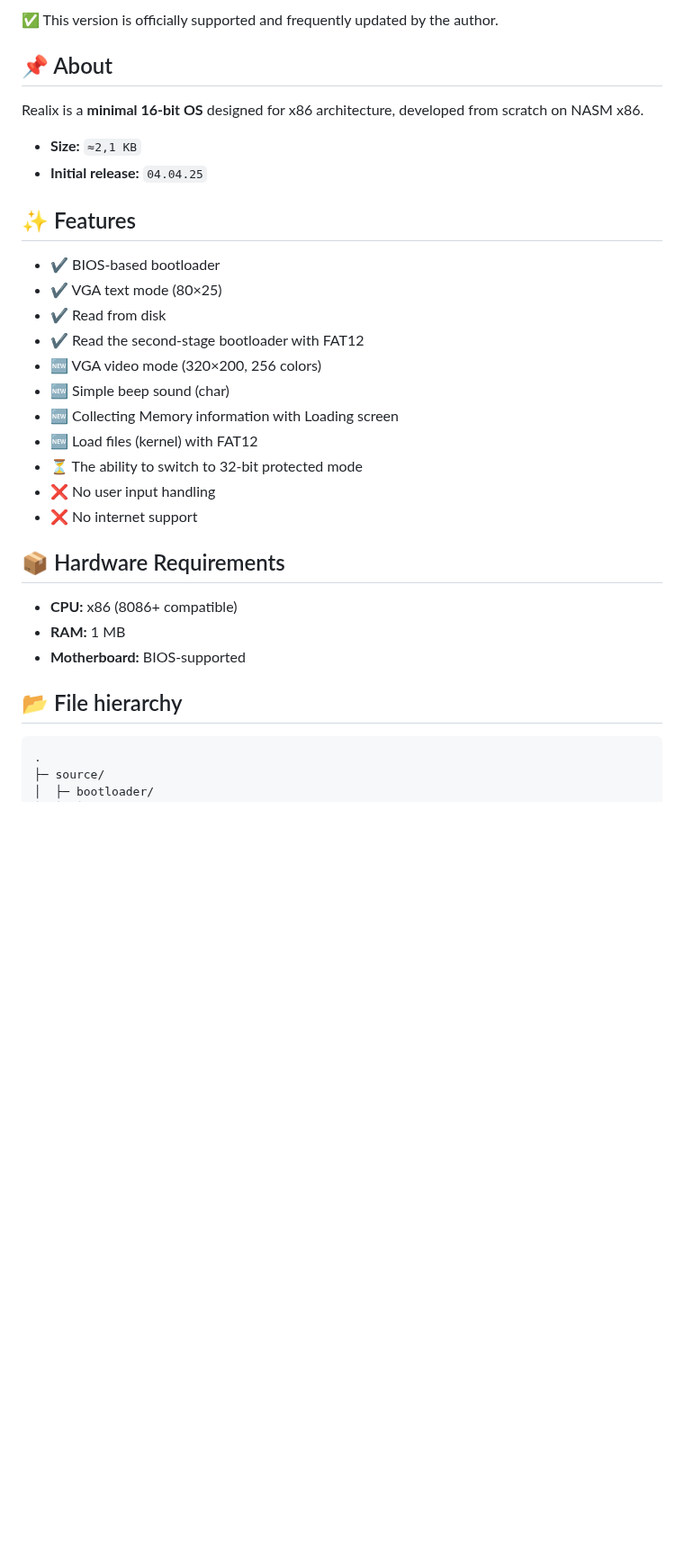
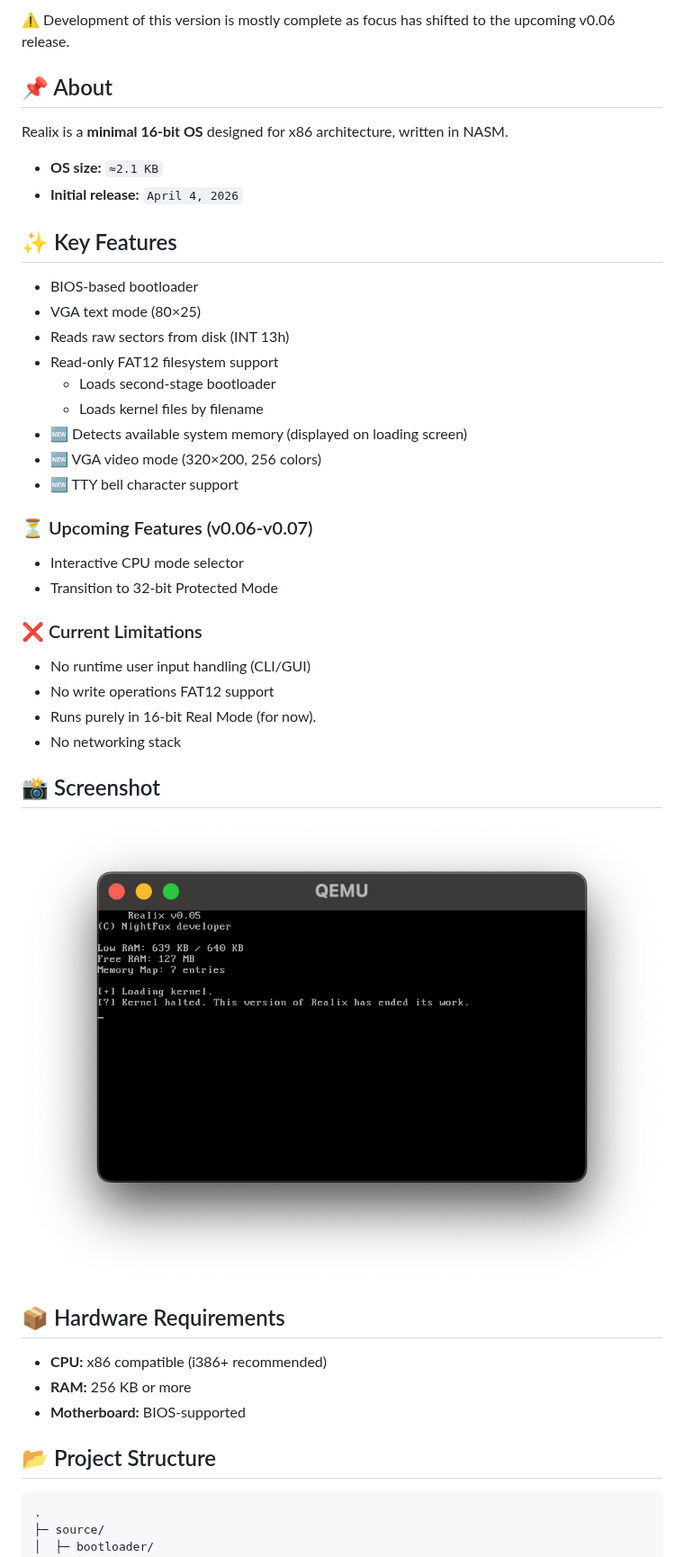
Before and after one commit to NightFox-YT/Realix, a Markdown page: README.md, the part around one of its changes. Shown at 90% size. Rendered like a GitHub page; pictures changed too: screen.png (added); blank space fills up the shorter version.

Commit message:
(v0.05) Last Release v4.0
Full refresh README (v0.05) with updated status, feature list, build instructions, new boot screenshot (screen.png).
Initrix updates: include new clear_screen routine, add show_memory_info and load_kernel16 flows.
Other tweaks: add kernel16/clear_screen.asm, small formatting and comment clarifications.

````diff
--- a/README.md
+++ b/README.md
@@ -7,30 +5,42 @@
 
-✅ This version is officially supported and frequently updated by the author.
+⚠️ Development of this version is mostly complete as focus has shifted to the upcoming v0.06 release.
 
 ## 📌 About
-Realix is a **minimal 16-bit OS** designed for x86 architecture, developed from scratch on NASM x86.
-- **Size:** `≈2,1 KB`
-- **Initial release:** `04.04.25`
+Realix is a **minimal 16-bit OS** designed for x86 architecture, written in NASM.
 
-## ✨ Features
-- ✔️ BIOS-based bootloader
-- ✔️ VGA text mode (80×25)
-- ✔️ Read from disk
-- ✔️ Read the second-stage bootloader with FAT12
+- **OS size:** `≈2.1 KB`
+- **Initial release:** `April 4, 2026`
+
+## ✨ Key Features
+- BIOS-based bootloader
+- VGA text mode (80×25)
+- Reads raw sectors from disk (INT 13h)
+- Read-only FAT12 filesystem support
+  - Loads second-stage bootloader
+  - Loads kernel files by filename
+- 🆕 Detects available system memory (displayed on loading screen)
 - 🆕 VGA video mode (320×200, 256 colors)
-- 🆕 Simple beep sound (char)
-- 🆕 Collecting Memory information with Loading screen
-- 🆕 Load files (kernel) with FAT12
-- ⏳ The ability to switch to 32-bit protected mode
-- ❌ No user input handling
-- ❌ No internet support
+- 🆕 TTY bell character support
+
+### ⏳ Upcoming Features (v0.06-v0.07)
+- Interactive CPU mode selector
+- Transition to 32-bit Protected Mode
+
+### ❌ Current Limitations
+- No runtime user input handling (CLI/GUI)
+- No write operations FAT12 support
+- Runs purely in 16-bit Real Mode (for now).
+- No networking stack
+
+## 📸 Screenshot
+![Realix Boot Screen](screen.png)
 
 ## 📦 Hardware Requirements
-- **CPU:** x86 (8086+ compatible)
-- **RAM:** 1 MB
+- **CPU:** x86 compatible (i386+ recommended)
+- **RAM:** 256 KB or more
 - **Motherboard:** BIOS-supported
 
-## 📂 File hierarchy
+## 📂 Project Structure
 ```
 .
 ├─ source/
````
Also changed, not shown: other parts of README.md (+16 -11 lines), 7 other files.
